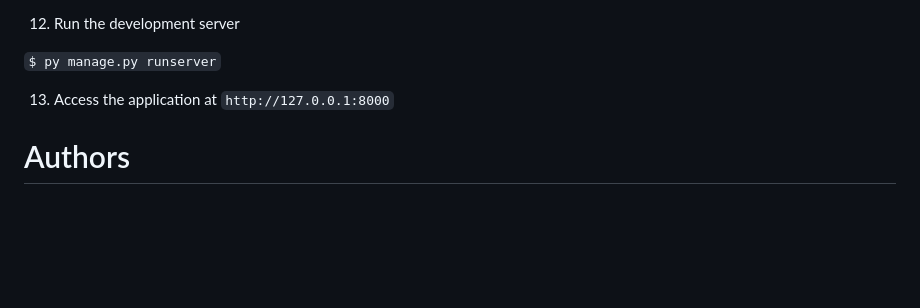
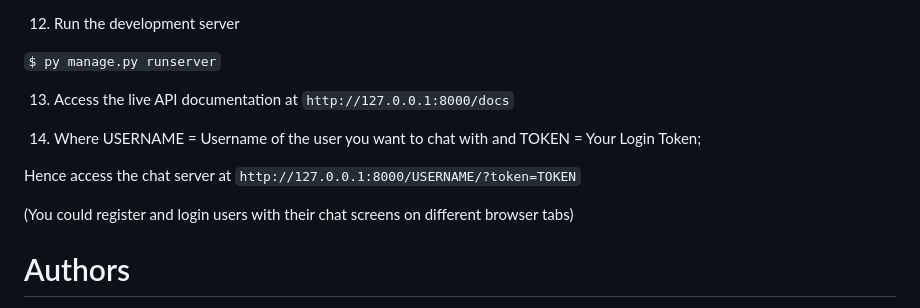
Before and after one commit to AyobomiOmojola/ProAssist, a Markdown page: README.md, the part around the change. Drawn GitHub-style; blank space fills up the shorter version.

````diff
--- a/README.md
+++ b/README.md
@@ -72,7 +72,14 @@ ProAssist offers a chat feature to enable clients to chat with professionals who
 
 ``` $ py manage.py runserver ```
 
-13. Access the application at ```http://127.0.0.1:8000```
+13. Access the live API documentation at ```http://127.0.0.1:8000/docs```
+
+14. Where USERNAME = Username of the user you want to chat with
+    and   TOKEN = Your Login Token;
+
+Hence access the chat server at ```http://127.0.0.1:8000/USERNAME/?token=TOKEN```
+
+(You could register and login users with their chat screens on different browser tabs)
 
 # Authors
 ProAssist is developed and maintained by Ayo Omojola
````
